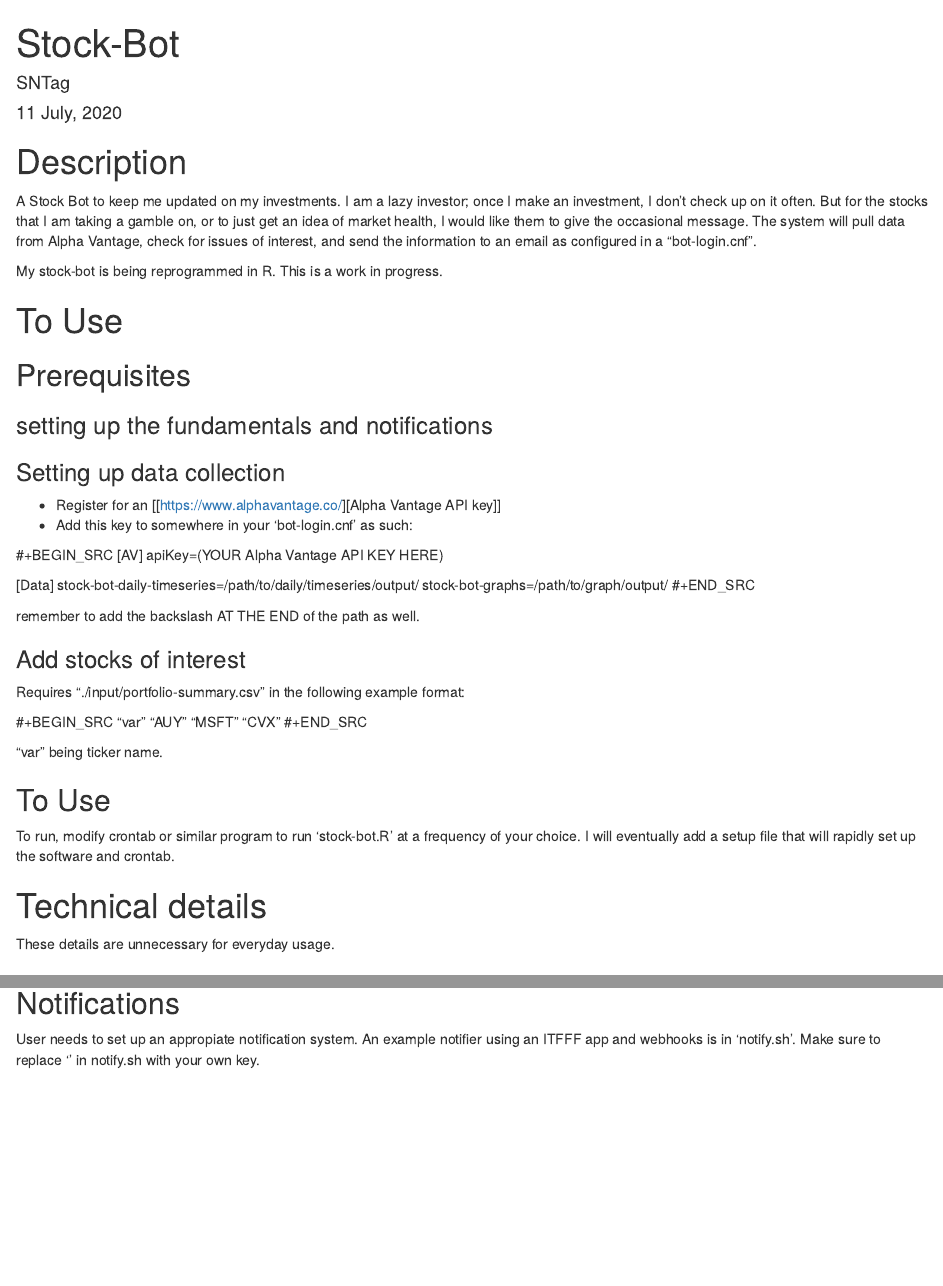
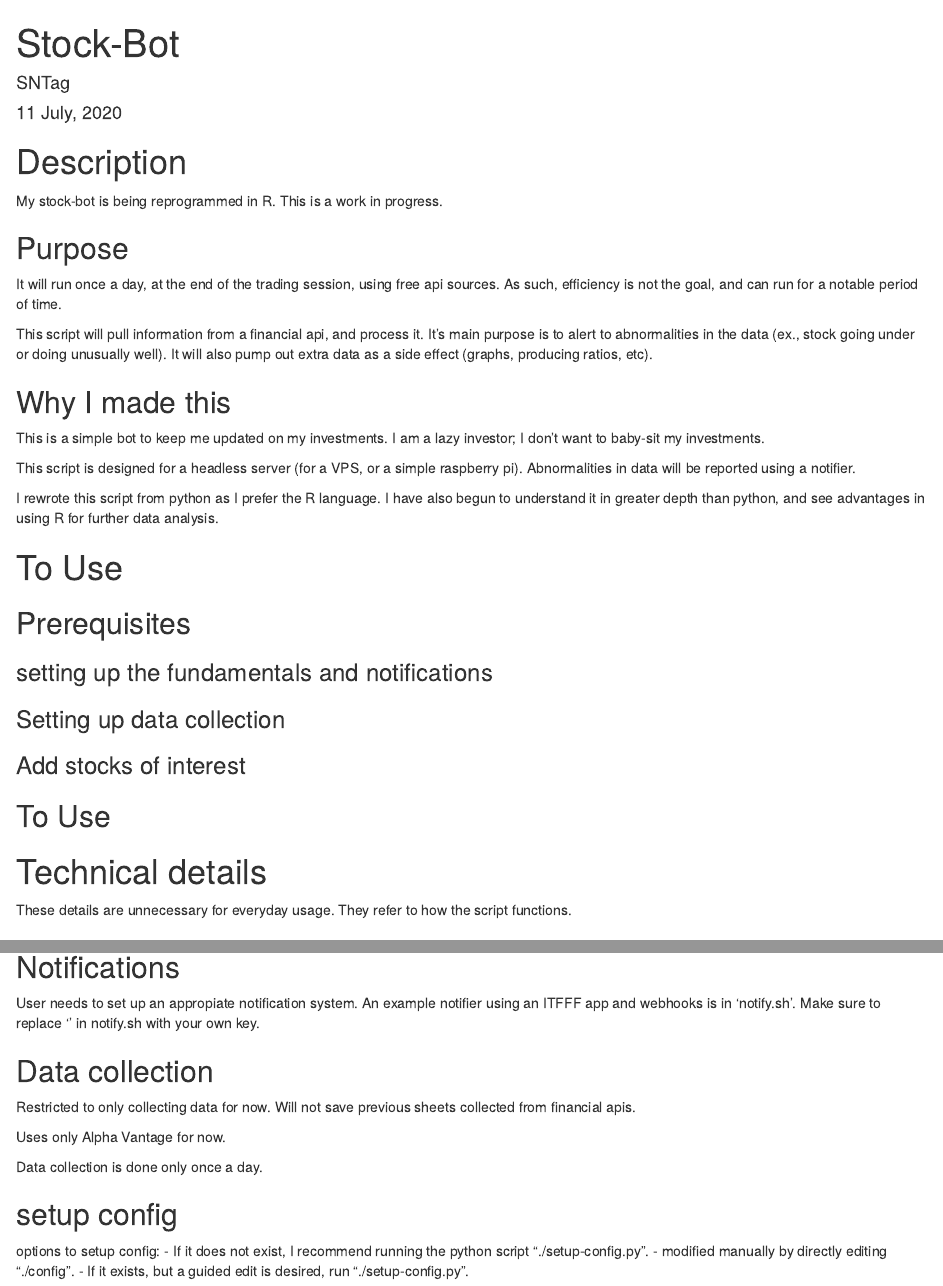
Before and after one commit to SNTag/stock-bot, an R Markdown document (readme.Rmd): the page in a window 1100 px wide, from its top, and a second part further down, joined at a grey line. Rendered offline with R 4.5, knitr and Pandoc, with nearby package versions; a font, style sheet, LaTeX package, included part or bibliography that could not be used is replaced or left out.

```diff
--- a/readme.Rmd
+++ b/readme.Rmd
@@ -17,9 +17,21 @@
 
 # Description
 
-A Stock Bot to keep me updated on my investments.  I am a lazy investor; once I make an investment, I don't check up on it often.  But for the stocks that I am taking a gamble on, or to just get an idea of market health, I would like them to give the occasional message.  The system will pull data from Alpha Vantage, check for issues of interest, and send the information to an email as configured in a "bot-login.cnf".
+My stock-bot is being reprogrammed in R. This is a work in progress.
 
-My stock-bot is being reprogrammed in R. This is a work in progress.
+## Purpose
+
+It will run once a day, at the end of the trading session, using free api sources. As such, efficiency is not the goal, and can run for a notable period of time.
+
+This script will pull information from a financial api, and process it. It's main purpose is to alert to abnormalities in the data (ex., stock going under or doing unusually well). It will also pump out extra data as a side effect (graphs, producing ratios, etc).
+
+## Why I made this
+
+This is a simple bot to keep me updated on my investments. I am a lazy investor; I don't want to baby-sit my investments.
+
+This script is designed for a headless server (for a VPS, or a simple raspberry pi). Abnormalities in data will be reported using a notifier.
+
+I rewrote this script from python as I prefer the R language. I have also begun to understand it in greater depth than python, and see advantages in using R for further data analysis.
 
 # To Use
 
@@ -29,41 +41,13 @@
 
 ### Setting up data collection
 
-- Register for an [[https://www.alphavantage.co/][Alpha Vantage API key]]
-- Add this key to somewhere in your 'bot-login.cnf' as such:
-
-#+BEGIN_SRC
-[AV]
-apiKey=(YOUR Alpha Vantage API KEY HERE)
-
-[Data]
-stock-bot-daily-timeseries=/path/to/daily/timeseries/output/
-stock-bot-graphs=/path/to/graph/output/
-#+END_SRC
-
-remember to add the backslash AT THE END of the path as well.
-
 ### Add stocks of interest
-
-Requires "./input/portfolio-summary.csv" in the following example format:
-
-#+BEGIN_SRC
-"var"
-"AUY"
-"MSFT"
-"CVX"
-#+END_SRC
-
-"var" being ticker name.
 
 ## To Use
 
-To run, modify crontab or similar program to run 'stock-bot.R' at a frequency of your choice.  I will
-eventually add a setup file that will rapidly set up the software and crontab.
-
 # Technical details
 
-These details are unnecessary for everyday usage.
+These details are unnecessary for everyday usage. They refer to how the script functions.
 
 ## Tracking companies and the investment plan they are under
 
@@ -84,3 +68,18 @@
 ## Notifications
 
 User needs to set up an appropiate notification system. An example notifier using an ITFFF app and webhooks is in 'notify.sh'. Make sure to replace '<your-key>' in notify.sh with your own key.
+
+## Data collection
+
+Restricted to only collecting data for now. Will not save previous sheets collected from financial apis.
+
+Uses only Alpha Vantage for now.
+
+Data collection is done only once a day.
+
+## setup config
+
+options to setup config:
+- If it does not exist, I recommend running the python script "./setup-config.py".
+- modified manually by directly editing "./config".
+- If it exists, but a guided edit is desired, run "./setup-config.py".
--- a/stock-bot.R
+++ b/stock-bot.R
@@ -8,4 +8,4 @@
 ##
 ## This program will process stock-data, but differently from before.
 
-library(tidyverse)
+if (!file.exists("./config")) reticulate::py_run_file("config-editor.py")
```
Also changed, not shown: config-editor.py (added, +38 -0 lines), stock-bot.R (4 more changed lines), 1 other file.
